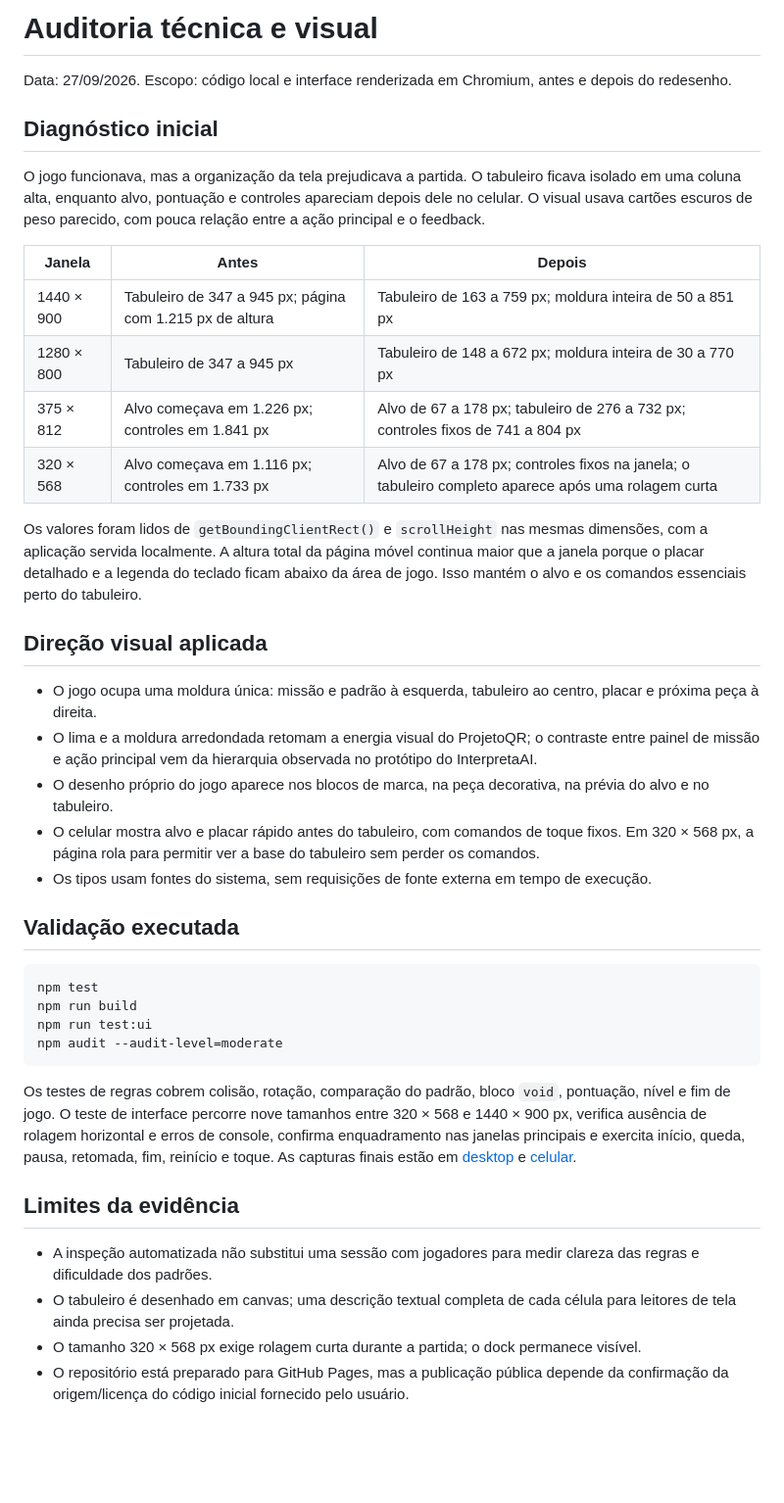
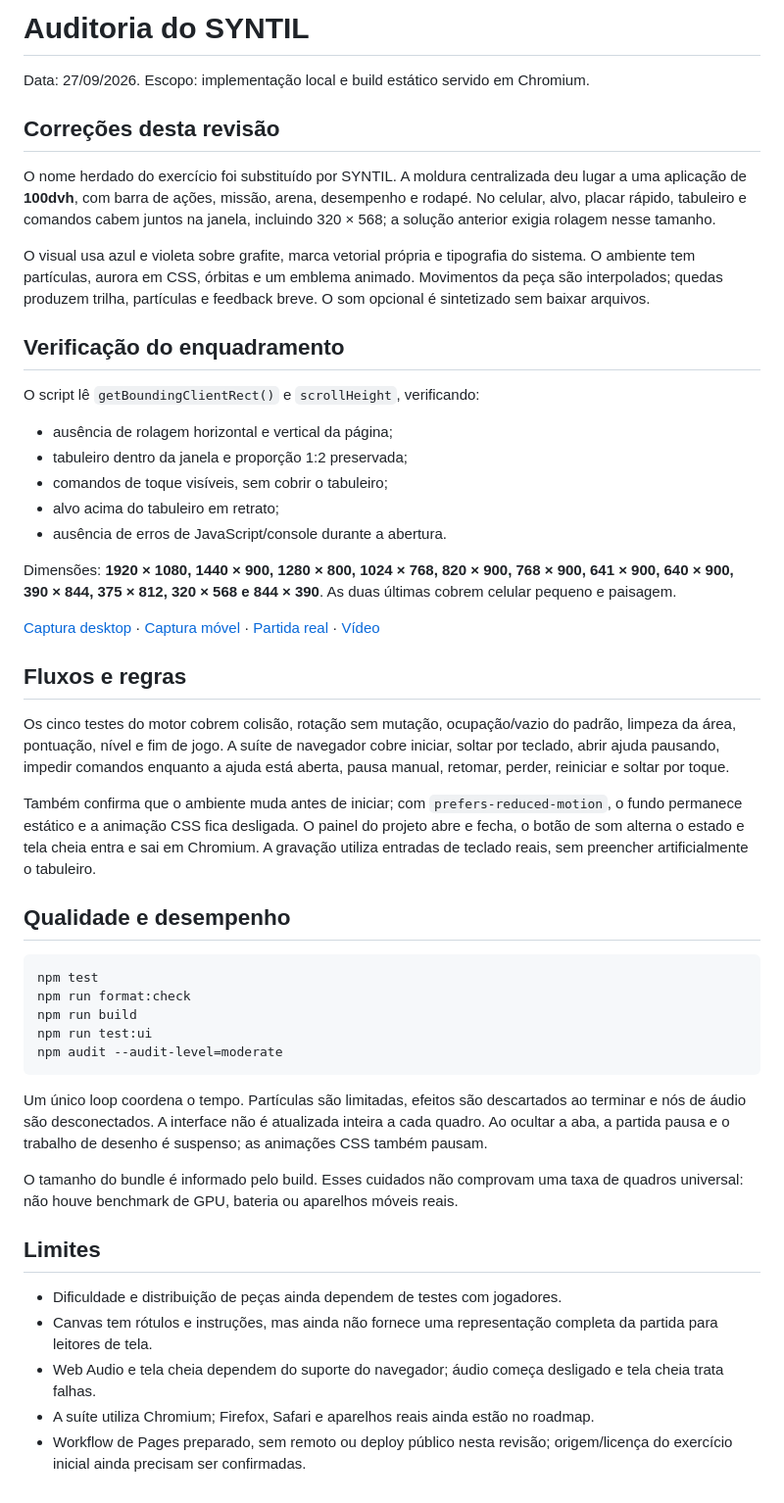
Before and after one commit to Victorzinn704/encaos, a Markdown page: docs/AUDITORIA.md, the part around the change. Shown: that part at 98% size. Rendered like a GitHub page; blank space fills up the shorter version.

````diff
--- a/docs/AUDITORIA.md
+++ b/docs/AUDITORIA.md
@@ -1,42 +1,51 @@
-# Auditoria técnica e visual
+# Auditoria do SYNTIL
 
-Data: 27/09/2026. Escopo: código local e interface renderizada em Chromium, antes e depois do redesenho.
+Data: 27/09/2026. Escopo: implementação local e build estático servido em Chromium.
 
-## Diagnóstico inicial
+## Correções desta revisão
 
-O jogo funcionava, mas a organização da tela prejudicava a partida. O tabuleiro ficava isolado em uma coluna alta, enquanto alvo, pontuação e controles apareciam depois dele no celular. O visual usava cartões escuros de peso parecido, com pouca relação entre a ação principal e o feedback.
+O nome herdado do exercício foi substituído por SYNTIL. A moldura centralizada deu lugar a uma aplicação de **100dvh**, com barra de ações, missão, arena, desempenho e rodapé. No celular, alvo, placar rápido, tabuleiro e comandos cabem juntos na janela, incluindo 320 × 568; a solução anterior exigia rolagem nesse tamanho.
 
-| Janela | Antes | Depois |
-| --- | --- | --- |
-| 1440 × 900 | Tabuleiro de 347 a 945 px; página com 1.215 px de altura | Tabuleiro de 163 a 759 px; moldura inteira de 50 a 851 px |
-| 1280 × 800 | Tabuleiro de 347 a 945 px | Tabuleiro de 148 a 672 px; moldura inteira de 30 a 770 px |
-| 375 × 812 | Alvo começava em 1.226 px; controles em 1.841 px | Alvo de 67 a 178 px; tabuleiro de 276 a 732 px; controles fixos de 741 a 804 px |
-| 320 × 568 | Alvo começava em 1.116 px; controles em 1.733 px | Alvo de 67 a 178 px; controles fixos na janela; o tabuleiro completo aparece após uma rolagem curta |
+O visual usa azul e violeta sobre grafite, marca vetorial própria e tipografia do sistema. O ambiente tem partículas, aurora em CSS, órbitas e um emblema animado. Movimentos da peça são interpolados; quedas produzem trilha, partículas e feedback breve. O som opcional é sintetizado sem baixar arquivos.
 
-Os valores foram lidos de `getBoundingClientRect()` e `scrollHeight` nas mesmas dimensões, com a aplicação servida localmente. A altura total da página móvel continua maior que a janela porque o placar detalhado e a legenda do teclado ficam abaixo da área de jogo. Isso mantém o alvo e os comandos essenciais perto do tabuleiro.
+## Verificação do enquadramento
 
-## Direção visual aplicada
+O script lê `getBoundingClientRect()` e `scrollHeight`, verificando:
 
-- O jogo ocupa uma moldura única: missão e padrão à esquerda, tabuleiro ao centro, placar e próxima peça à direita.
-- O lima e a moldura arredondada retomam a energia visual do ProjetoQR; o contraste entre painel de missão e ação principal vem da hierarquia observada no protótipo do InterpretaAI.
-- O desenho próprio do jogo aparece nos blocos de marca, na peça decorativa, na prévia do alvo e no tabuleiro.
-- O celular mostra alvo e placar rápido antes do tabuleiro, com comandos de toque fixos. Em 320 × 568 px, a página rola para permitir ver a base do tabuleiro sem perder os comandos.
-- Os tipos usam fontes do sistema, sem requisições de fonte externa em tempo de execução.
+- ausência de rolagem horizontal e vertical da página;
+- tabuleiro dentro da janela e proporção 1:2 preservada;
+- comandos de toque visíveis, sem cobrir o tabuleiro;
+- alvo acima do tabuleiro em retrato;
+- ausência de erros de JavaScript/console durante a abertura.
 
-## Validação executada
+Dimensões: **1920 × 1080, 1440 × 900, 1280 × 800, 1024 × 768, 820 × 900, 768 × 900, 641 × 900, 640 × 900, 390 × 844, 375 × 812, 320 × 568 e 844 × 390**. As duas últimas cobrem celular pequeno e paisagem.
+
+[Captura desktop](images/desktop.png) · [Captura móvel](images/mobile.png) · [Partida real](images/gameplay.png) · [Vídeo](images/gameplay.webm)
+
+## Fluxos e regras
+
+Os cinco testes do motor cobrem colisão, rotação sem mutação, ocupação/vazio do padrão, limpeza da área, pontuação, nível e fim de jogo. A suíte de navegador cobre iniciar, soltar por teclado, abrir ajuda pausando, impedir comandos enquanto a ajuda está aberta, pausa manual, retomar, perder, reiniciar e soltar por toque.
+
+Também confirma que o ambiente muda antes de iniciar; com `prefers-reduced-motion`, o fundo permanece estático e a animação CSS fica desligada. O painel do projeto abre e fecha, o botão de som alterna o estado e tela cheia entra e sai em Chromium. A gravação utiliza entradas de teclado reais, sem preencher artificialmente o tabuleiro.
+
+## Qualidade e desempenho
 
 ```bash
 npm test
+npm run format:check
 npm run build
 npm run test:ui
 npm audit --audit-level=moderate
 ```
 
-Os testes de regras cobrem colisão, rotação, comparação do padrão, bloco `void`, pontuação, nível e fim de jogo. O teste de interface percorre nove tamanhos entre 320 × 568 e 1440 × 900 px, verifica ausência de rolagem horizontal e erros de console, confirma enquadramento nas janelas principais e exercita início, queda, pausa, retomada, fim, reinício e toque. As capturas finais estão em [desktop](images/desktop.png) e [celular](images/mobile.png).
+Um único loop coordena o tempo. Partículas são limitadas, efeitos são descartados ao terminar e nós de áudio são desconectados. A interface não é atualizada inteira a cada quadro. Ao ocultar a aba, a partida pausa e o trabalho de desenho é suspenso; as animações CSS também pausam.
 
-## Limites da evidência
+O tamanho do bundle é informado pelo build. Esses cuidados não comprovam uma taxa de quadros universal: não houve benchmark de GPU, bateria ou aparelhos móveis reais.
 
-- A inspeção automatizada não substitui uma sessão com jogadores para medir clareza das regras e dificuldade dos padrões.
-- O tabuleiro é desenhado em canvas; uma descrição textual completa de cada célula para leitores de tela ainda precisa ser projetada.
-- O tamanho 320 × 568 px exige rolagem curta durante a partida; o dock permanece visível.
-- O repositório está preparado para GitHub Pages, mas a publicação pública depende da confirmação da origem/licença do código inicial fornecido pelo usuário.
+## Limites
+
+- Dificuldade e distribuição de peças ainda dependem de testes com jogadores.
+- Canvas tem rótulos e instruções, mas ainda não fornece uma representação completa da partida para leitores de tela.
+- Web Audio e tela cheia dependem do suporte do navegador; áudio começa desligado e tela cheia trata falhas.
+- A suíte utiliza Chromium; Firefox, Safari e aparelhos reais ainda estão no roadmap.
+- Workflow de Pages preparado, sem remoto ou deploy público nesta revisão; origem/licença do exercício inicial ainda precisam ser confirmadas.
````
Also changed, not shown: README.md (+59 -36 lines), docs/REFERENCIAS.md (added, +28 -0 lines), docs/ROADMAP.md (+18 -21 lines), docs/images/desktop.png, docs/images/gameplay.png (added), docs/images/mobile.png, 1 other file.
